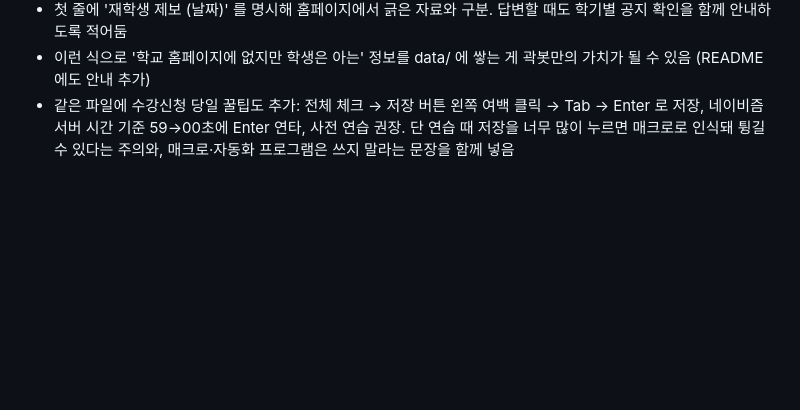
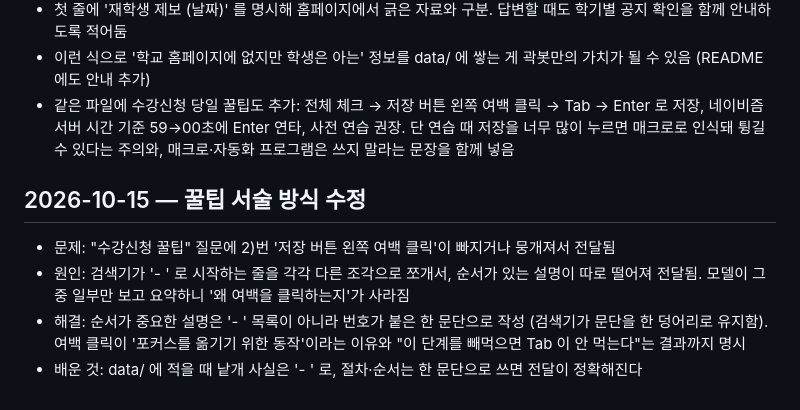
Before and after one commit to sanzmann/gwakbot, a Markdown page: DEVLOG.md, the part around the change. Drawn GitHub-style; blank space fills up the shorter version.

```diff
--- a/DEVLOG.md
+++ b/DEVLOG.md
@@ -154,3 +154,11 @@
 - 같은 파일에 수강신청 당일 꿀팁도 추가: 전체 체크 → 저장 버튼 왼쪽 여백 클릭 → Tab → Enter 로 저장,
   네이비즘 서버 시간 기준 59→00초에 Enter 연타, 사전 연습 권장.
   단 연습 때 저장을 너무 많이 누르면 매크로로 인식돼 튕길 수 있다는 주의와, 매크로·자동화 프로그램은 쓰지 말라는 문장을 함께 넣음
+
+## 2026-10-15 — 꿀팁 서술 방식 수정
+- 문제: "수강신청 꿀팁" 질문에 2)번 '저장 버튼 왼쪽 여백 클릭'이 빠지거나 뭉개져서 전달됨
+- 원인: 검색기가 '- ' 로 시작하는 줄을 각각 다른 조각으로 쪼개서, 순서가 있는 설명이 따로 떨어져 전달됨.
+  모델이 그중 일부만 보고 요약하니 '왜 여백을 클릭하는지'가 사라짐
+- 해결: 순서가 중요한 설명은 '- ' 목록이 아니라 번호가 붙은 한 문단으로 작성 (검색기가 문단을 한 덩어리로 유지함).
+  여백 클릭이 '포커스를 옮기기 위한 동작'이라는 이유와 "이 단계를 빼먹으면 Tab 이 안 먹는다"는 결과까지 명시
+- 배운 것: data/ 에 적을 때 낱개 사실은 '- ' 로, 절차·순서는 한 문단으로 쓰면 전달이 정확해진다
```
Also changed, not shown: README.md (+4 -1 lines), data/03_tips_registration.md (+9 -7 lines).
